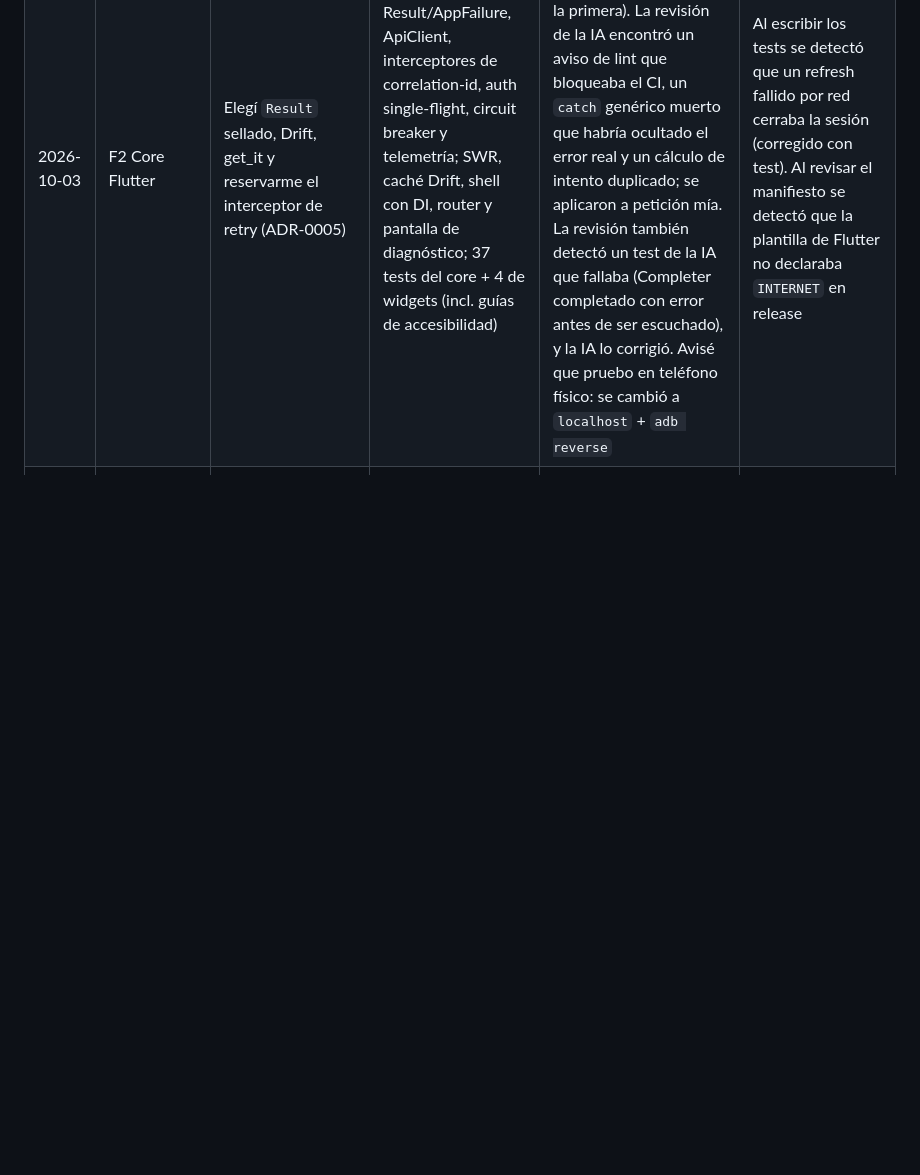
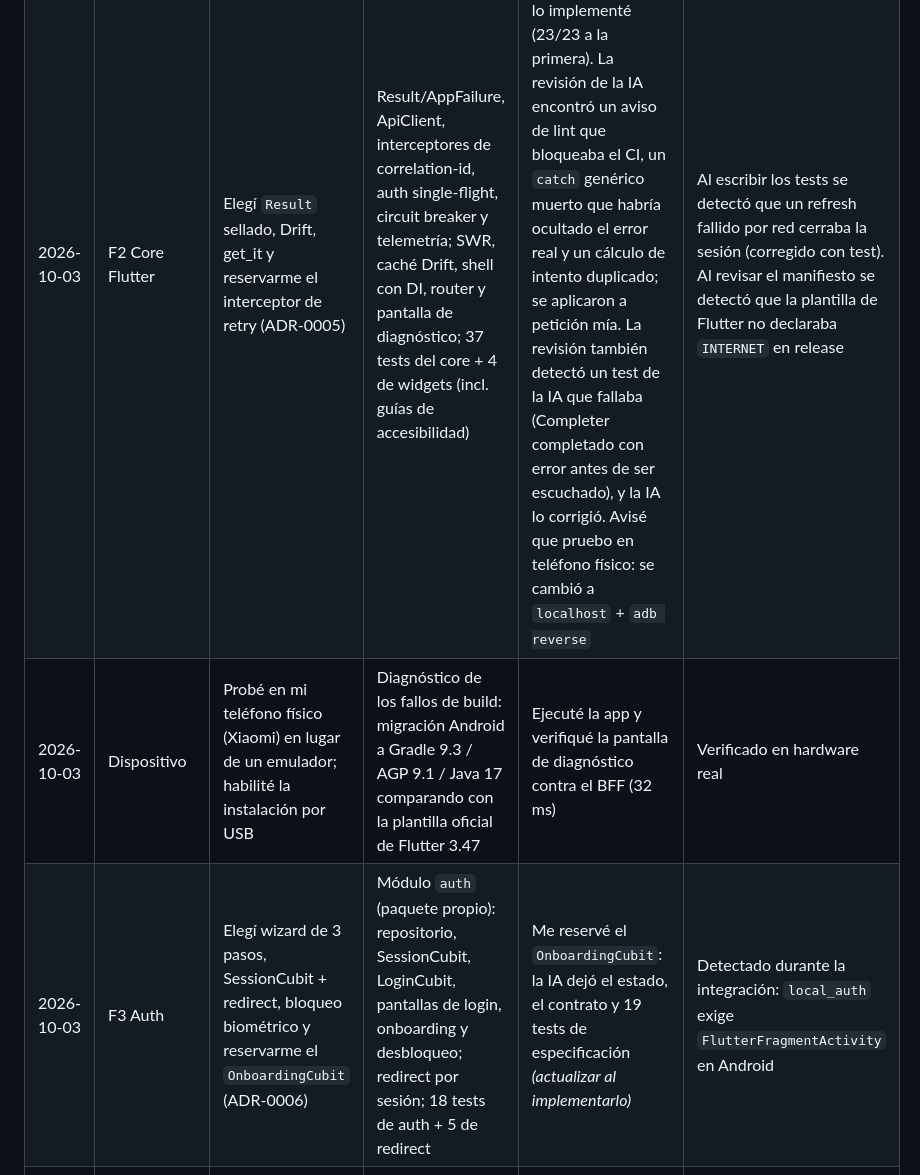
Before and after one commit to rithert/pruebaInt, a Markdown page: docs/ai-usage.md, the part around the change. Drawn GitHub-style; blank space fills up the shorter version.

```diff
--- a/docs/ai-usage.md
+++ b/docs/ai-usage.md
@@ -32,6 +32,8 @@ Cada fila registra **qué decidí, qué delegué y dónde intervine**. Las corre
 | 2026-10-03 | F1 Backend | Elegí entre 3 alternativas en cada punto: sesiones JWT + refresh rotativo, segmento por onboarding + comportamiento, datos con generador + motor de actividad (ADR-0003, ADR-0004) | Implementación de auth, cuentas, transferencias idempotentes, generador y motor; 45 tests | Me reservé el middleware de chaos: la IA solo dejó el contrato y los tests como especificación; implementé `ChaosController`, el hook y las rutas admin. En la revisión, la IA detectó 2 bugs en mi código (un import de `config` desde `process` por autocompletado del IDE, que rompía el arranque, y `z.record` con enum, que en Zod 4 exige todas las claves) y sugirió mejoras (`.strict()`, delegar en el manejador de errores global); se aplicaron a petición mía | Los tests detectaron un bug real (los correos con espacios del autocompletado eran rechazados). La prueba de humo por HTTP detectó que el disparo manual del motor podía no generar movimiento; se corrigió con un test de regresión |
 | 2026-10-03 | Tooling | Ante el choque de versiones (Flutter 3.35 vs ecosistema actual), elegí FVM con Flutter 3.47.6 por proyecto entre 3 alternativas, para no romper mi entorno global y dar reproducibilidad al evaluador | Diagnóstico del conflicto de dependencias y configuración de FVM, melos (`sdkPath`) y CI (`flutter-version-file`) | Elegí la estrategia | `analyze` y tests de F0 en verde con el nuevo SDK |
 | 2026-10-03 | F2 Core Flutter | Elegí `Result` sellado, Drift, get_it y reservarme el interceptor de retry (ADR-0005) | Result/AppFailure, ApiClient, interceptores de correlation-id, auth single-flight, circuit breaker y telemetría; SWR, caché Drift, shell con DI, router y pantalla de diagnóstico; 37 tests del core + 4 de widgets (incl. guías de accesibilidad) | Me reservé el `RetryInterceptor`: la IA dejó el contrato y 23 tests de especificación; lo implementé (23/23 a la primera). La revisión de la IA encontró un aviso de lint que bloqueaba el CI, un `catch` genérico muerto que habría ocultado el error real y un cálculo de intento duplicado; se aplicaron a petición mía. La revisión también detectó un test de la IA que fallaba (Completer completado con error antes de ser escuchado), y la IA lo corrigió. Avisé que pruebo en teléfono físico: se cambió a `localhost` + `adb reverse` | Al escribir los tests se detectó que un refresh fallido por red cerraba la sesión (corregido con test). Al revisar el manifiesto se detectó que la plantilla de Flutter no declaraba `INTERNET` en release |
+| 2026-10-03 | Dispositivo | Probé en mi teléfono físico (Xiaomi) en lugar de un emulador; habilité la instalación por USB | Diagnóstico de los fallos de build: migración Android a Gradle 9.3 / AGP 9.1 / Java 17 comparando con la plantilla oficial de Flutter 3.47 | Ejecuté la app y verifiqué la pantalla de diagnóstico contra el BFF (32 ms) | Verificado en hardware real |
+| 2026-10-03 | F3 Auth | Elegí wizard de 3 pasos, SessionCubit + redirect, bloqueo biométrico y reservarme el `OnboardingCubit` (ADR-0006) | Módulo `auth` (paquete propio): repositorio, SessionCubit, LoginCubit, pantallas de login, onboarding y desbloqueo; redirect por sesión; 18 tests de auth + 5 de redirect | Me reservé el `OnboardingCubit`: la IA dejó el estado, el contrato y 19 tests de especificación _(actualizar al implementarlo)_ | Detectado durante la integración: `local_auth` exige `FlutterFragmentActivity` en Android |
 | 2026-10-03 | Proceso | Rediseñé esta bitácora y el modo de trabajo: yo elijo el diseño antes de cada fase y escribo piezas clave | — | La primera versión centraba la bitácora en lo que hacía la IA; la reorienté a decisiones y delegación | — |
 
 ## Dónde no delegué en la IA
```
Also changed, not shown: README.md (+1 -0 lines), docs/adr/0006-sesion-en-el-cliente.md (added, +43 -0 lines).
